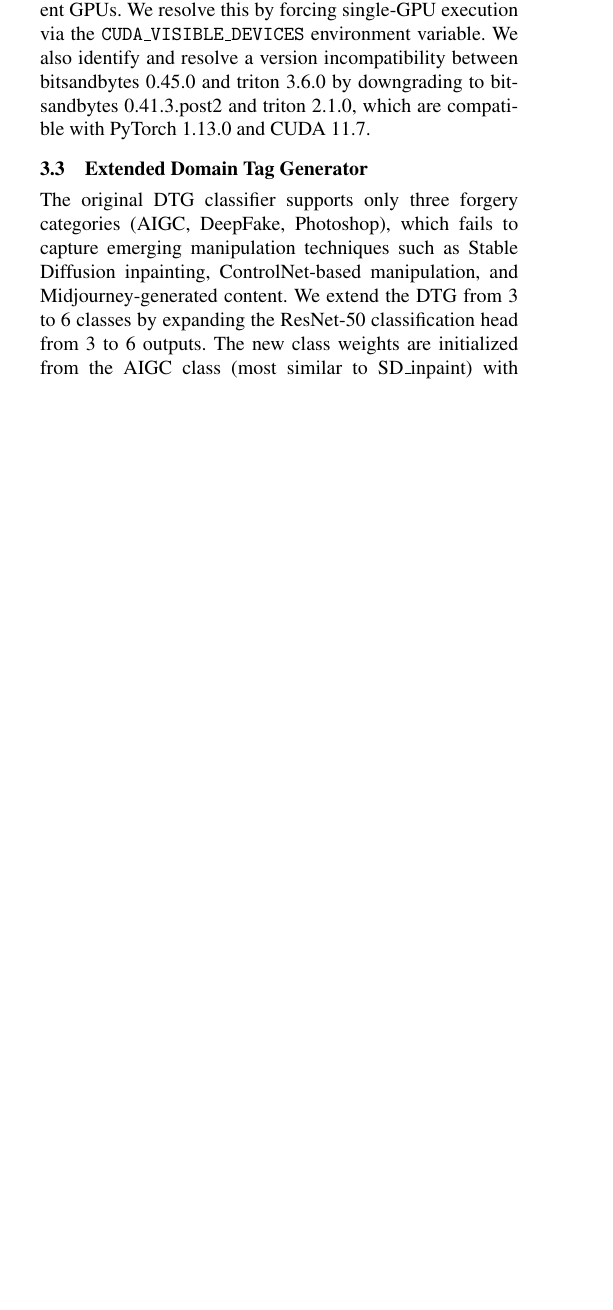
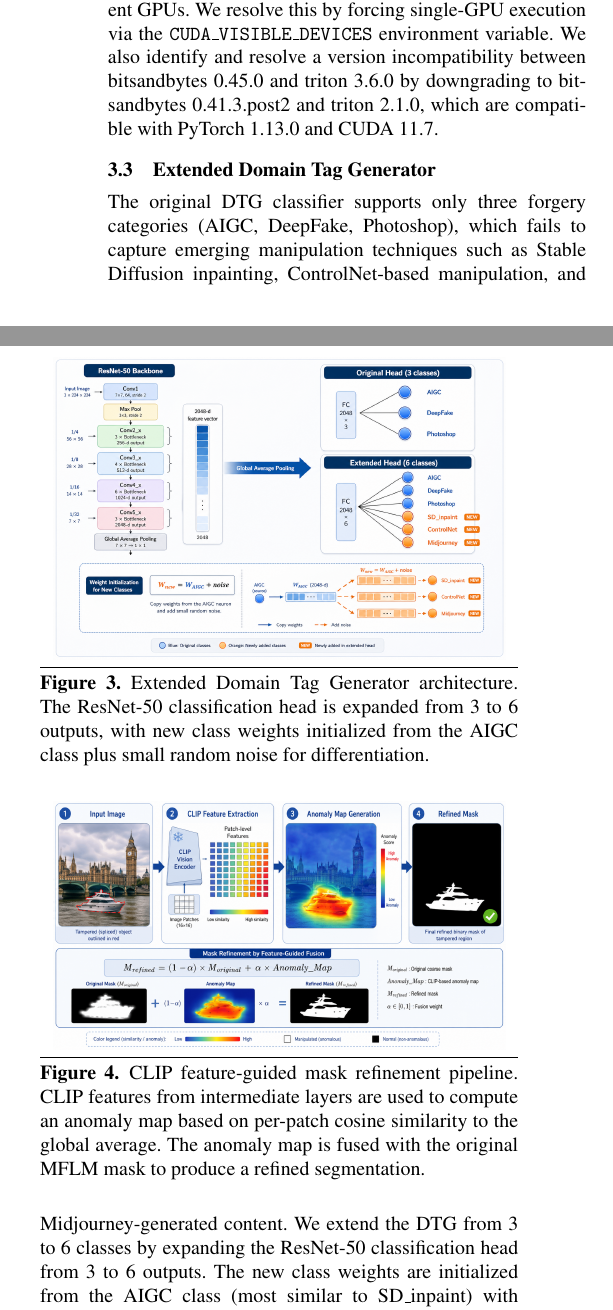
Before and after one commit to ouyangyipeng/FakeShield-Plus, a LaTeX paper (mypaper/main.tex, which reads mypaper/sections/design.tex): part of one column of page 3 of 7 before the commit and two parts of the columns of page 4 of 8 after it, the two joined at a grey line, cut so that both start at the same text, the shorter picture padded with empty space. Compiled offline with pdfLaTeX; a missing font is replaced by an installed copy or a similar font.

Commit message:
:art: add user-drawn figures to paper
- Fig1: System architecture overview (full width, after title)
- Fig2: Automatic path mapping workflow (single column, design section)
- Fig4: Extended Domain Tag Generator architecture (single column, design section)
- Fig5: CLIP feature-guided mask refinement pipeline (single column, design section)

```diff
--- a/mypaper/sections/design.tex
+++ b/mypaper/sections/design.tex
@@ -29,9 +36,23 @@ The 13B-parameter DTE-FDM requires 6.94 GB of GPU VRAM in FP16 mode, limiting de
 
 \subsection{Extended Domain Tag Generator}
 
+\begin{figure}[t]
+\centering
+\includegraphics[width=0.45\textwidth]{figures/Fig4_ext_dom_tag_gen.png}
+\caption{Extended Domain Tag Generator architecture. The ResNet-50 classification head is expanded from 3 to 6 outputs, with new class weights initialized from the AIGC class plus small random noise for differentiation.}
+\label{fig:extended_dtg}
+\end{figure}
+
 The original DTG classifier supports only three forgery categories (AIGC, DeepFake, Photoshop), which fails to capture emerging manipulation techniques such as Stable Diffusion inpainting, ControlNet-based manipulation, and Midjourney-generated content. We extend the DTG from 3 to 6 classes by expanding the ResNet-50 classification head from 3 to 6 outputs. The new class weights are initialized from the AIGC class (most similar to SD\_inpaint) with small random noise ($\mathcal{N}(0, 0.01)$) for differentiation, and the model is fine-tuned on the SD\_inpaint dataset~\citep{fakeshield2025}. The extended taxonomy includes: AIGC, DeepFake, Photoshop (original classes), and SD\_inpaint, ControlNet, Midjourney (new classes).
 
 \subsection{CLIP Feature-Guided Mask Refinement and IoU Evaluation}
+
+\begin{figure}[t]
+\centering
+\includegraphics[width=0.45\textwidth]{figures/Fig5_clip_feat.png}
+\caption{CLIP feature-guided mask refinement pipeline. CLIP features from intermediate layers are used to compute an anomaly map based on per-patch cosine similarity to the global average. The anomaly map is fused with the original MFLM mask to produce a refined segmentation.}
+\label{fig:clip_refinement}
+\end{figure}
 
 \paragraph{CLIP-Guided Refinement.} We propose a mask refinement module that uses CLIP visual features to compute an anomaly map. The key insight is that tampered regions often exhibit inconsistent CLIP embeddings compared to the rest of the image. We extract CLIP features from intermediate layers (layer -2 for spatial resolution), compute per-patch cosine similarity to the global average feature, and generate an anomaly map $A(x,y) = 1 - \text{cosine\_sim}(f_{x,y}, f_{\text{global}})$. The anomaly map is fused with the original MFLM mask: $M_{\text{refined}} = (1-\alpha) M_{\text{orig}} + \alpha A$, and thresholded at 0.5 to obtain the final binary mask.
 
```
Also changed, not shown: mypaper/main.tex (+10 -0 lines), mypaper/figures/Fig1_FakeShield_Sys.png (added), mypaper/figures/Fig2_auto_path_mapping.png (added), mypaper/figures/Fig4_ext_dom_tag_gen.png (added), mypaper/figures/Fig5_clip_feat.png (added), mypaper/sections/design.tex (7 more changed lines).
